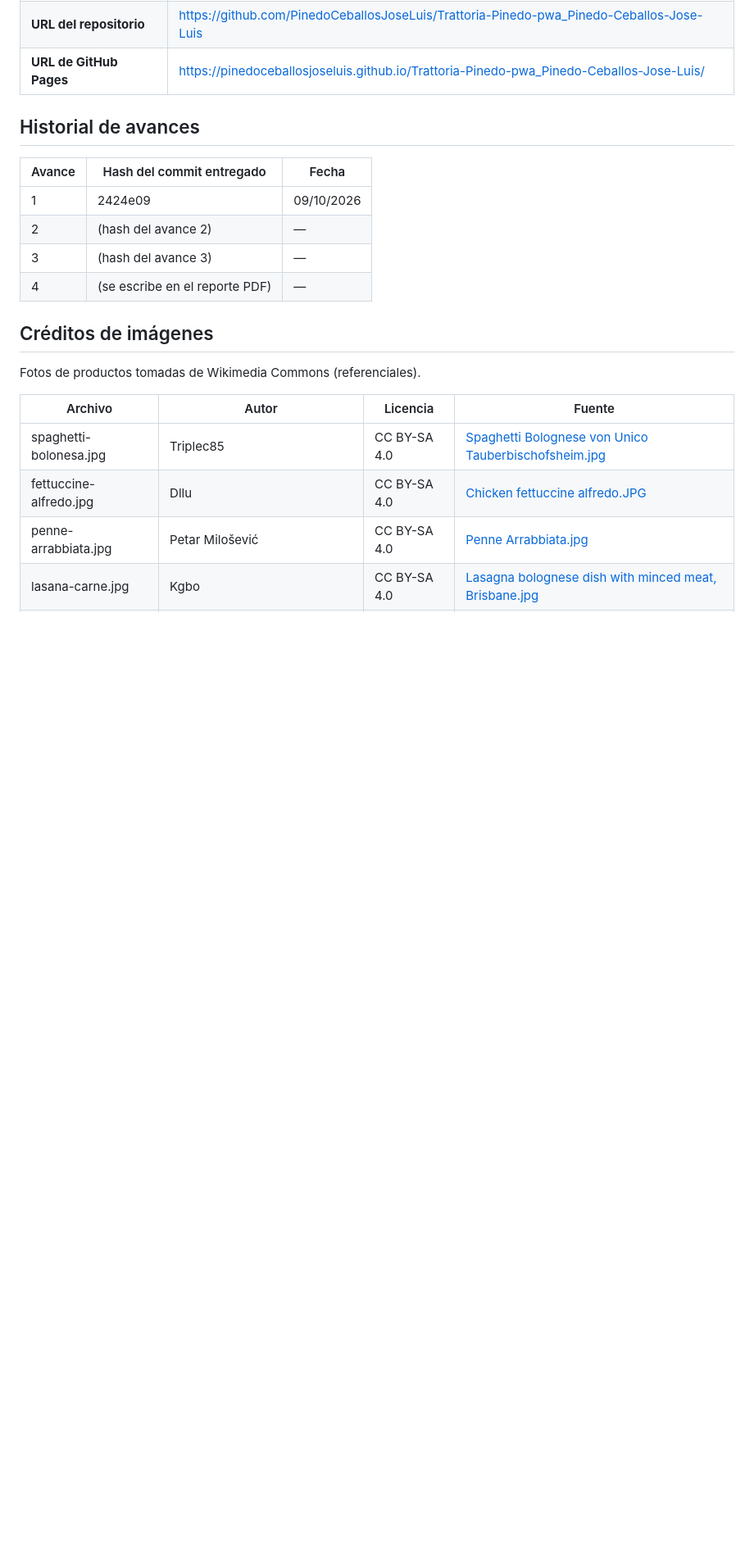
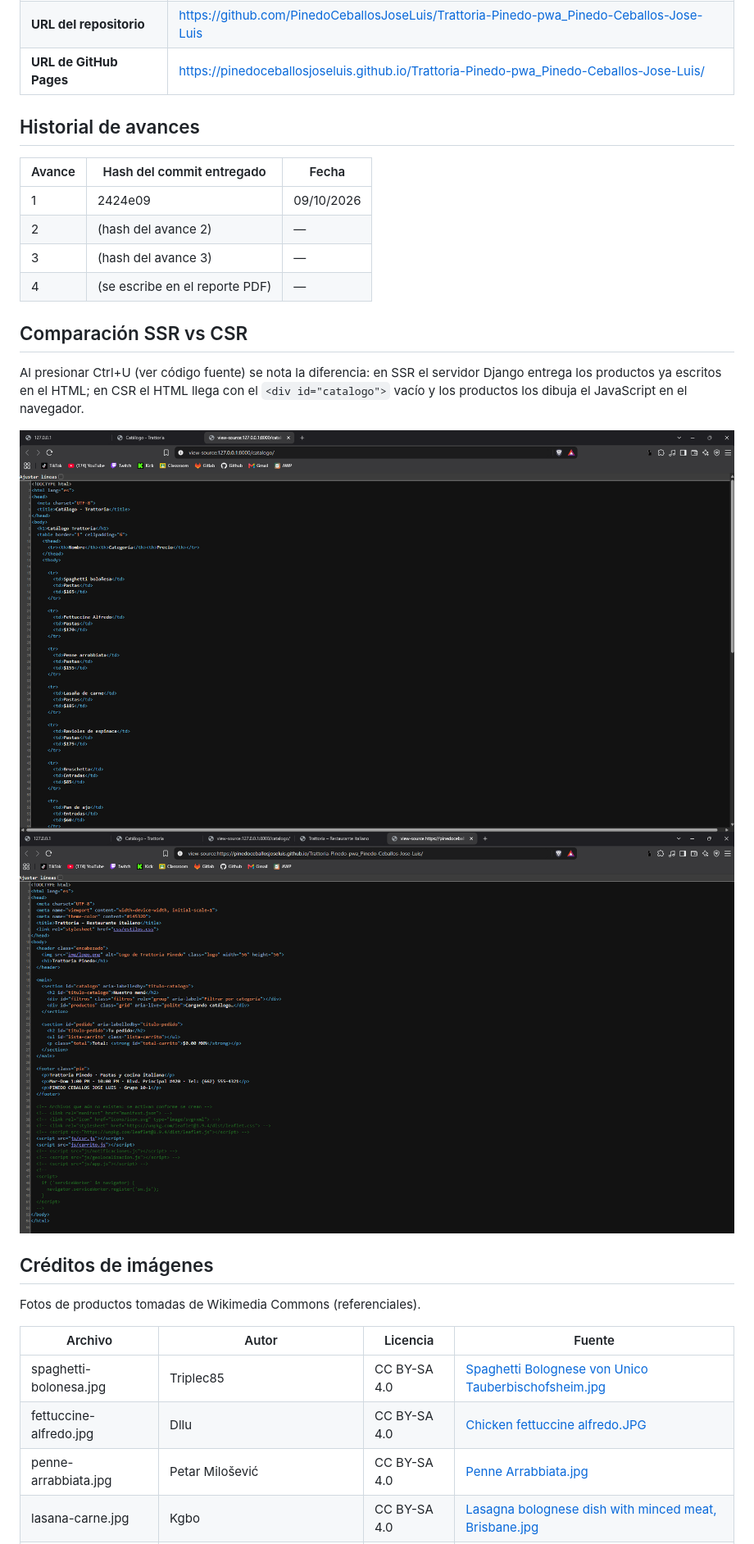
Before and after one commit to PinedoCeballosJoseLuis/Trattoria-Pinedo-pwa_Pinedo-Ceballos-Jose-Luis, a Markdown page: README.md, the part around the change. Shown at 82% size. Rendered like a GitHub page; pictures changed too: docs/captura-csr.png (added), docs/captura-ssr.png (added); blank space fills up the shorter version.

Commit message:
Avance 2: capturas SSR vs CSR en README - PINEDO CEBALLOS JOSE LUIS

```diff
--- a/README.md
+++ b/README.md
@@ -16,6 +16,13 @@
 | 2 | (hash del avance 2) | — |
 | 3 | (hash del avance 3) | — |
 | 4 | (se escribe en el reporte PDF) | — |
+
+## Comparación SSR vs CSR
+
+Al presionar Ctrl+U (ver código fuente) se nota la diferencia: en SSR el servidor Django entrega los productos ya escritos en el HTML; en CSR el HTML llega con el `<div id="catalogo">` vacío y los productos los dibuja el JavaScript en el navegador.
+
+![Código fuente SSR](docs/captura-ssr.png)
+![Código fuente CSR](docs/captura-csr.png)
 
 ## Créditos de imágenes
 
```
